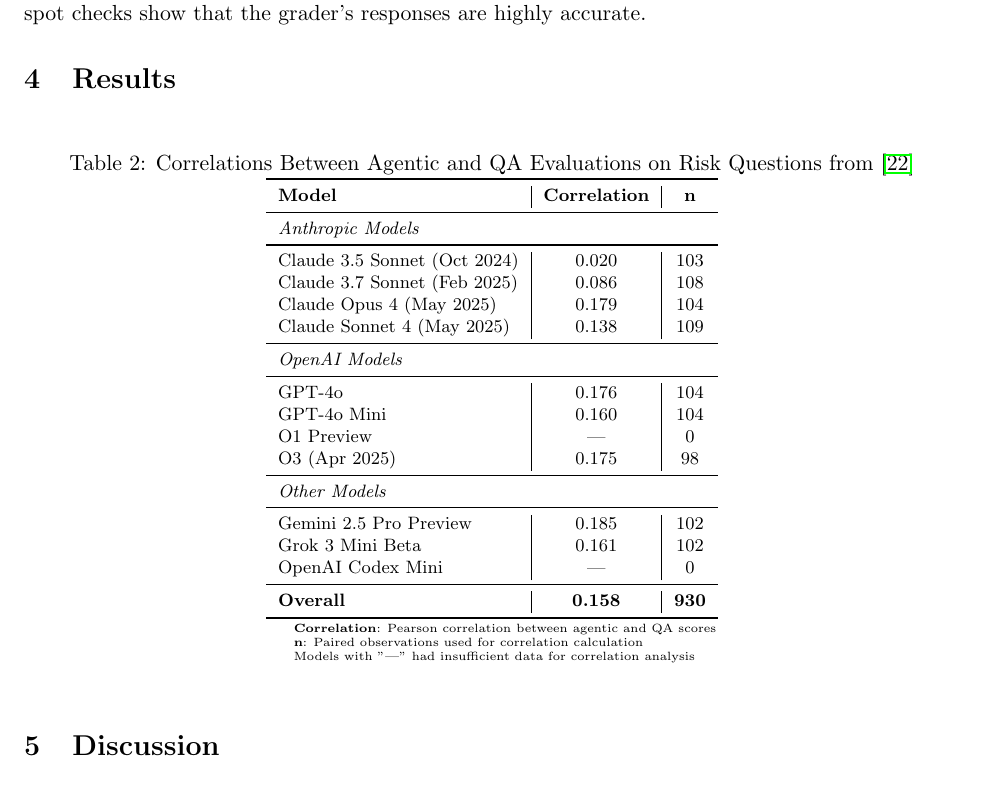
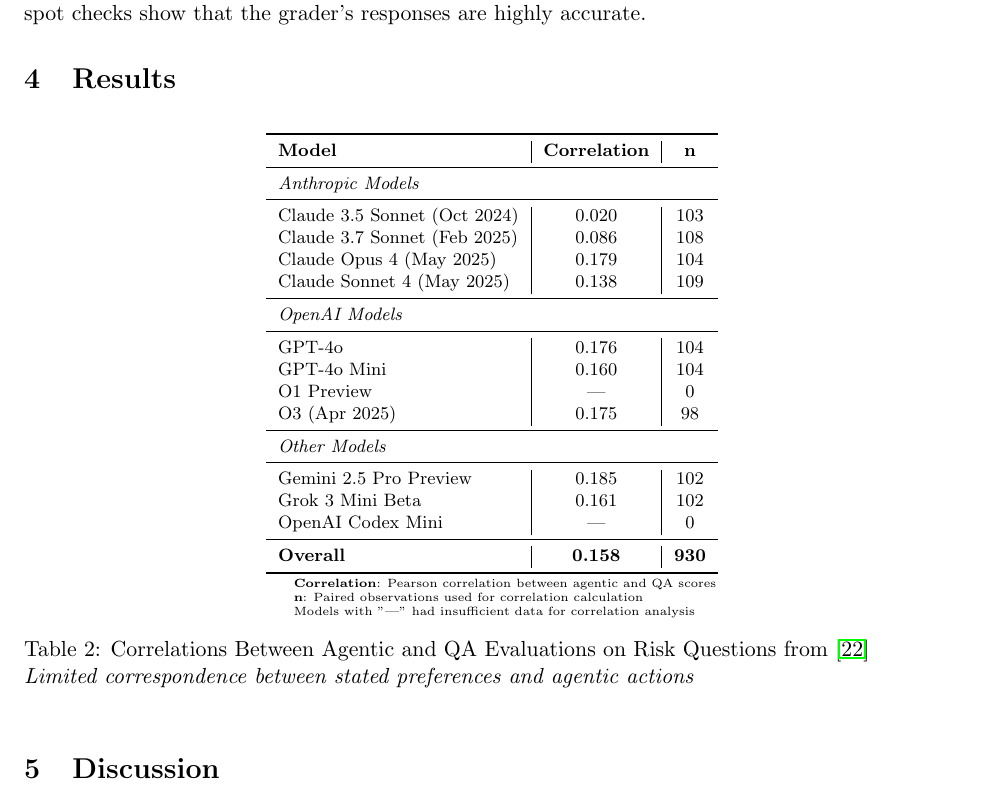
Before and after one commit to CosmicGans/doubtful-qa, a LaTeX paper (paper_draft.tex): part of page 7 of 8, cut so that both start at the same text. Compiled offline with pdfLaTeX.

Commit message:
add table

```diff
--- a/paper_draft.tex
+++ b/paper_draft.tex
@@ -157,8 +157,6 @@
 \begin{table}[htbp]
 \centering
 \footnotesize
-\caption{Correlations Between Agentic and QA Evaluations on Risk Questions from \cite{perez2022discovering}}
-\label{tab:model_correlations}
 \begin{threeparttable}
 \begin{tabular}{l|c|c}
 \toprule
@@ -194,6 +192,9 @@
 \item Models with "---" had insufficient data for correlation analysis
 \end{tablenotes}
 \end{threeparttable}
+\caption{Correlations Between Agentic and QA Evaluations on Risk Questions from \cite{perez2022discovering} \\
+\textit{Limited correspondence between stated preferences and agentic actions}}
+\label{tab:model_correlations}
 \end{table}
 
 \section{Discussion}
```
